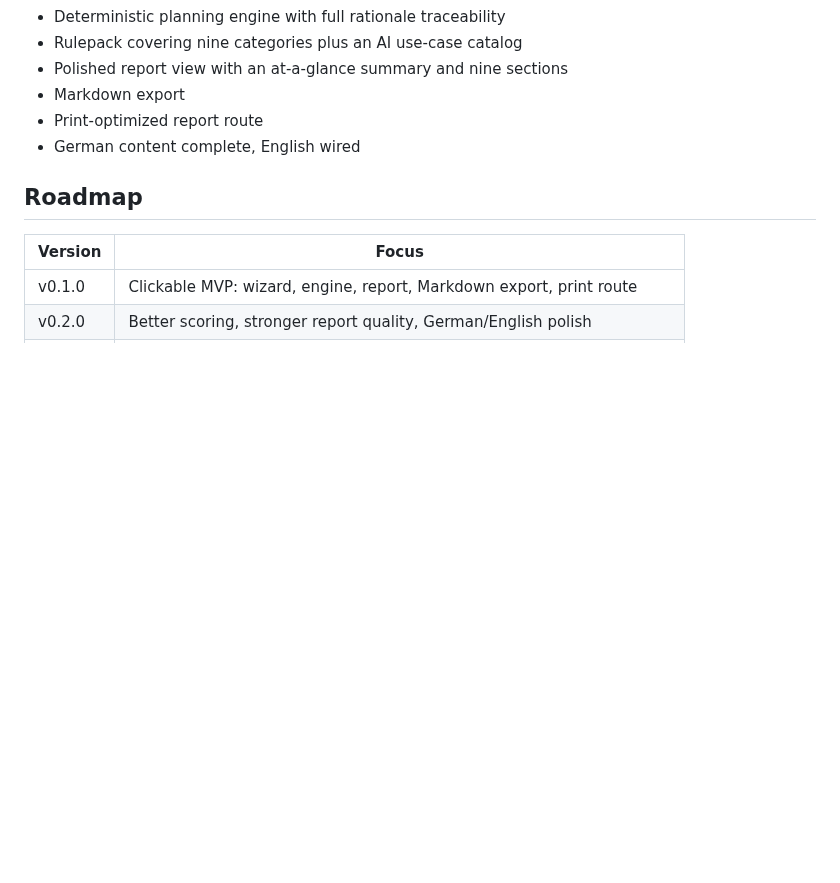
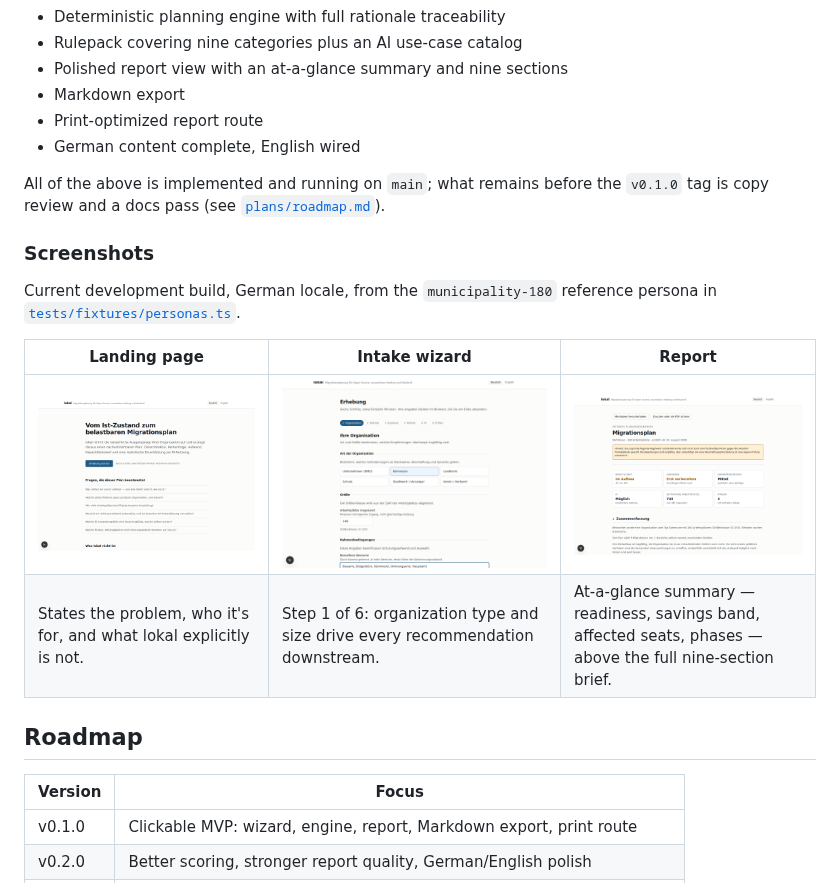
Before and after one commit to richardkfm/lokal, a Markdown page: README.md, the part around the change. Rendered like a GitHub page; pictures changed too: docs/screenshots/landing.png (added), docs/screenshots/report.png (added), docs/screenshots/wizard.png (added); blank space fills up the shorter version.

Commit message:
docs: add screenshots to README status section
Landing page, wizard and report screenshots from a live run against the
municipality-180 persona fixture, plus a note on what's left before the
v0.1.0 tag.

```diff
--- a/README.md
+++ b/README.md
@@ -263,6 +263,19 @@ See [`docs/architecture.md`](docs/architecture.md) for the full picture, and
 - Print-optimized report route
 - German content complete, English wired
 
+All of the above is implemented and running on `main`; what remains before the
+`v0.1.0` tag is copy review and a docs pass (see [`plans/roadmap.md`](plans/roadmap.md)).
+
+### Screenshots
+
+Current development build, German locale, from the `municipality-180` reference
+persona in [`tests/fixtures/personas.ts`](tests/fixtures/personas.ts).
+
+| Landing page                                                                  | Intake wizard                                                                  | Report                                                                                                     |
+| ----------------------------------------------------------------------------- | ------------------------------------------------------------------------------ | ---------------------------------------------------------------------------------------------------------- |
+| [![Landing page](docs/screenshots/landing.png)](docs/screenshots/landing.png) | [![Intake wizard](docs/screenshots/wizard.png)](docs/screenshots/wizard.png)   | [![Report view](docs/screenshots/report.png)](docs/screenshots/report.png)                                 |
+| States the problem, who it's for, and what lokal explicitly is not.           | Step 1 of 6: organization type and size drive every recommendation downstream. | At-a-glance summary — readiness, savings band, affected seats, phases — above the full nine-section brief. |
+
 ## Roadmap
 
 | Version | Focus                                                                  |
```
